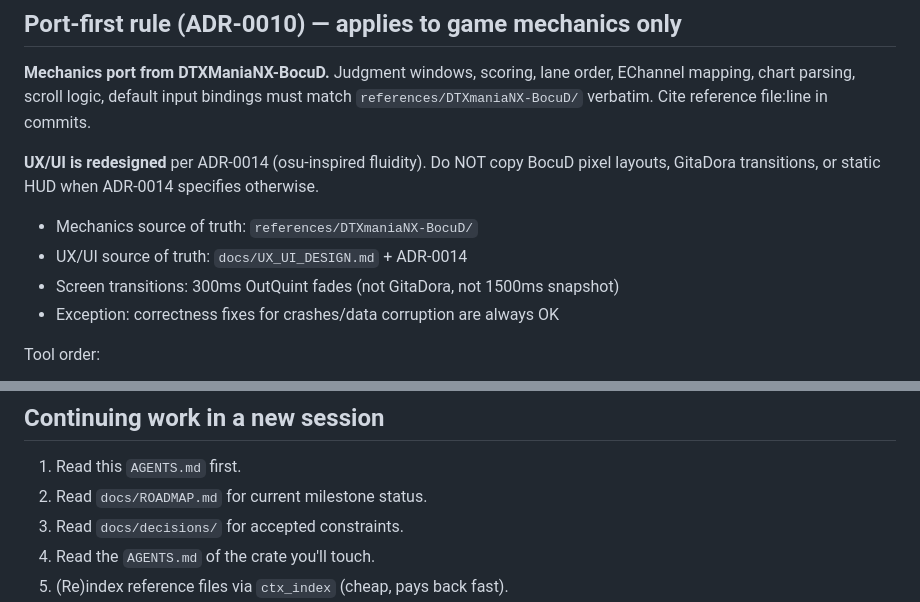
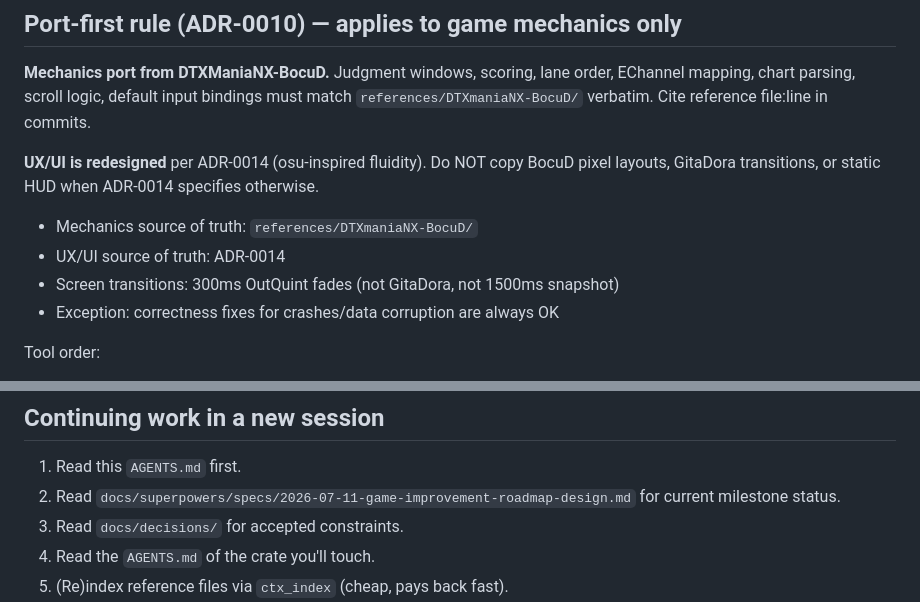
Before and after one commit to lazykern/dtxmaniars, a Markdown page: AGENTS.md, 2 parts joined by grey strips. Drawn GitHub-style.

```diff
--- a/AGENTS.md
+++ b/AGENTS.md
@@ -63,7 +65,7 @@ EChannel mapping, chart parsing, scroll logic, default input bindings must match
 pixel layouts, GitaDora transitions, or static HUD when ADR-0014 specifies otherwise.
 
 - Mechanics source of truth: `references/DTXmaniaNX-BocuD/`
-- UX/UI source of truth: `docs/UX_UI_DESIGN.md` + ADR-0014
+- UX/UI source of truth: ADR-0014
 - Screen transitions: 300ms OutQuint fades (not GitaDora, not 1500ms snapshot)
 - Exception: correctness fixes for crashes/data corruption are always OK
 
@@ -145,7 +145,7 @@ A Pure crate **must not** depend on any Engine or Game crate. Engine crates may
 ## Continuing work in a new session
 
 1. Read this `AGENTS.md` first.
-2. Read `docs/ROADMAP.md` for current milestone status.
+2. Read `docs/superpowers/specs/2026-07-11-game-improvement-roadmap-design.md` for current milestone status.
 3. Read `docs/decisions/` for accepted constraints.
 4. Read the `AGENTS.md` of the crate you'll touch.
 5. (Re)index reference files via `ctx_index` (cheap, pays back fast).
```
Also changed, not shown: other parts of AGENTS.md (+8 -8 lines), docs/decisions/README.md (added, +15 -0 lines).
